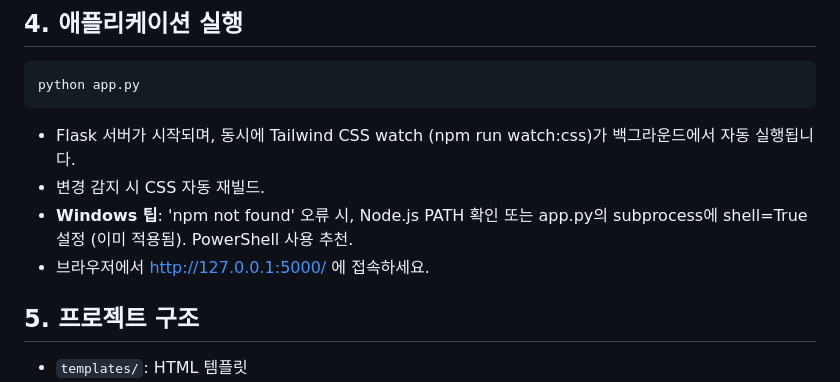
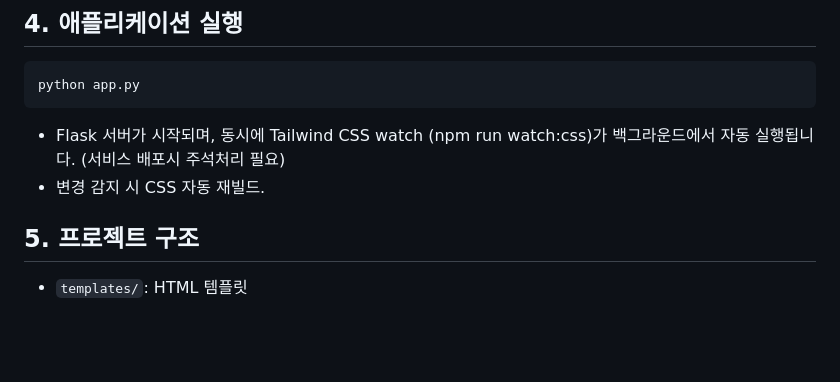
Before and after one commit to oot50674/FLASK_TAILWIND_SETUP, a Markdown page: README.md, the part around the change. GitHub-like rendering; blank space fills up the shorter version.

````diff
--- a/README.md
+++ b/README.md
@@ -21,10 +21,8 @@ pip install -r requirements.txt
 ```
 python app.py
 ```
-- Flask 서버가 시작되며, 동시에 Tailwind CSS watch (npm run watch:css)가 백그라운드에서 자동 실행됩니다.
+- Flask 서버가 시작되며, 동시에 Tailwind CSS watch (npm run watch:css)가 백그라운드에서 자동 실행됩니다. (서비스 배포시 주석처리 필요)
 - 변경 감지 시 CSS 자동 재빌드.
-- **Windows 팁**: 'npm not found' 오류 시, Node.js PATH 확인 또는 app.py의 subprocess에 shell=True 설정 (이미 적용됨). PowerShell 사용 추천.
-- 브라우저에서 http://127.0.0.1:5000/ 에 접속하세요.
 
 ## 5. 프로젝트 구조
 - `templates/`: HTML 템플릿
````
